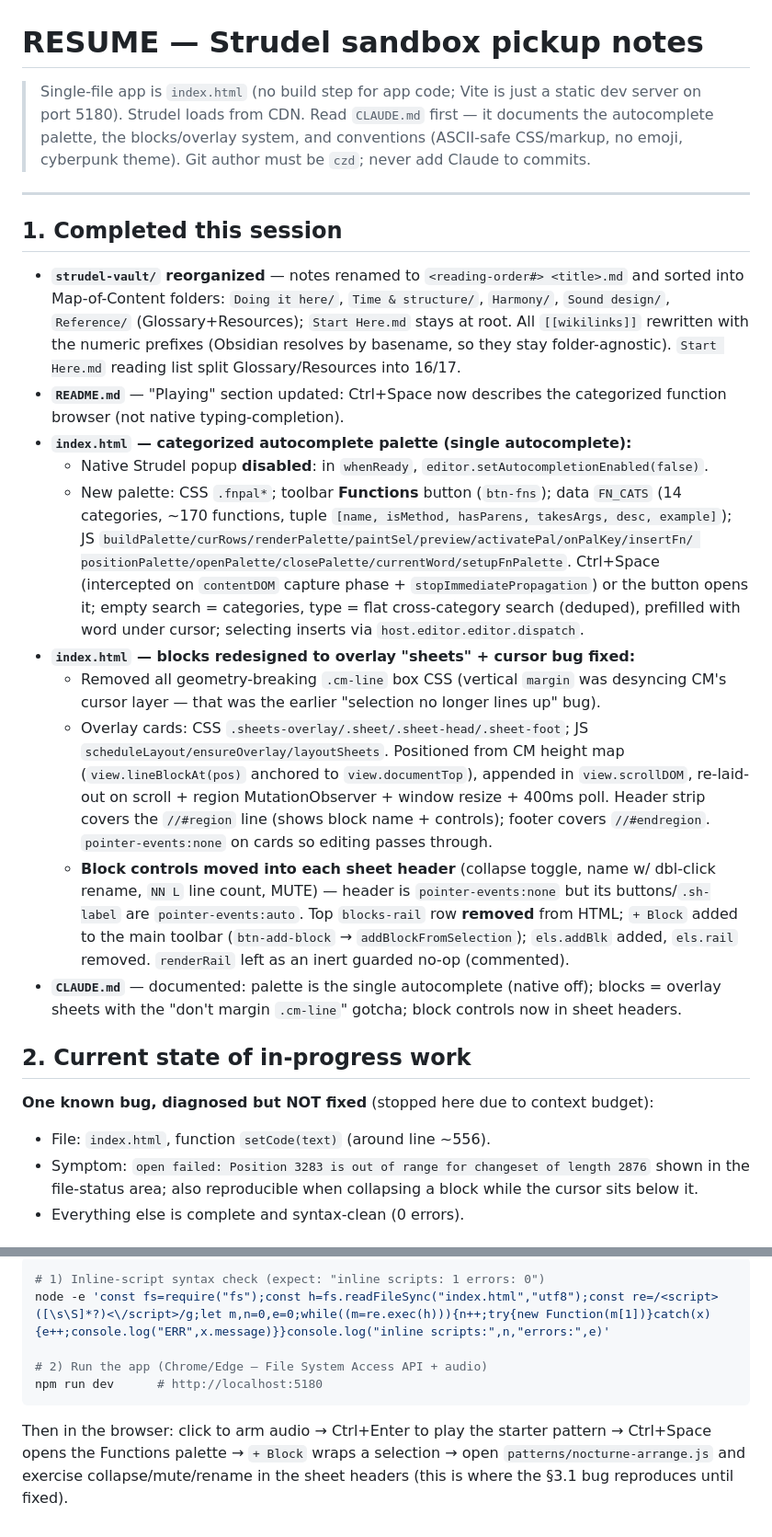
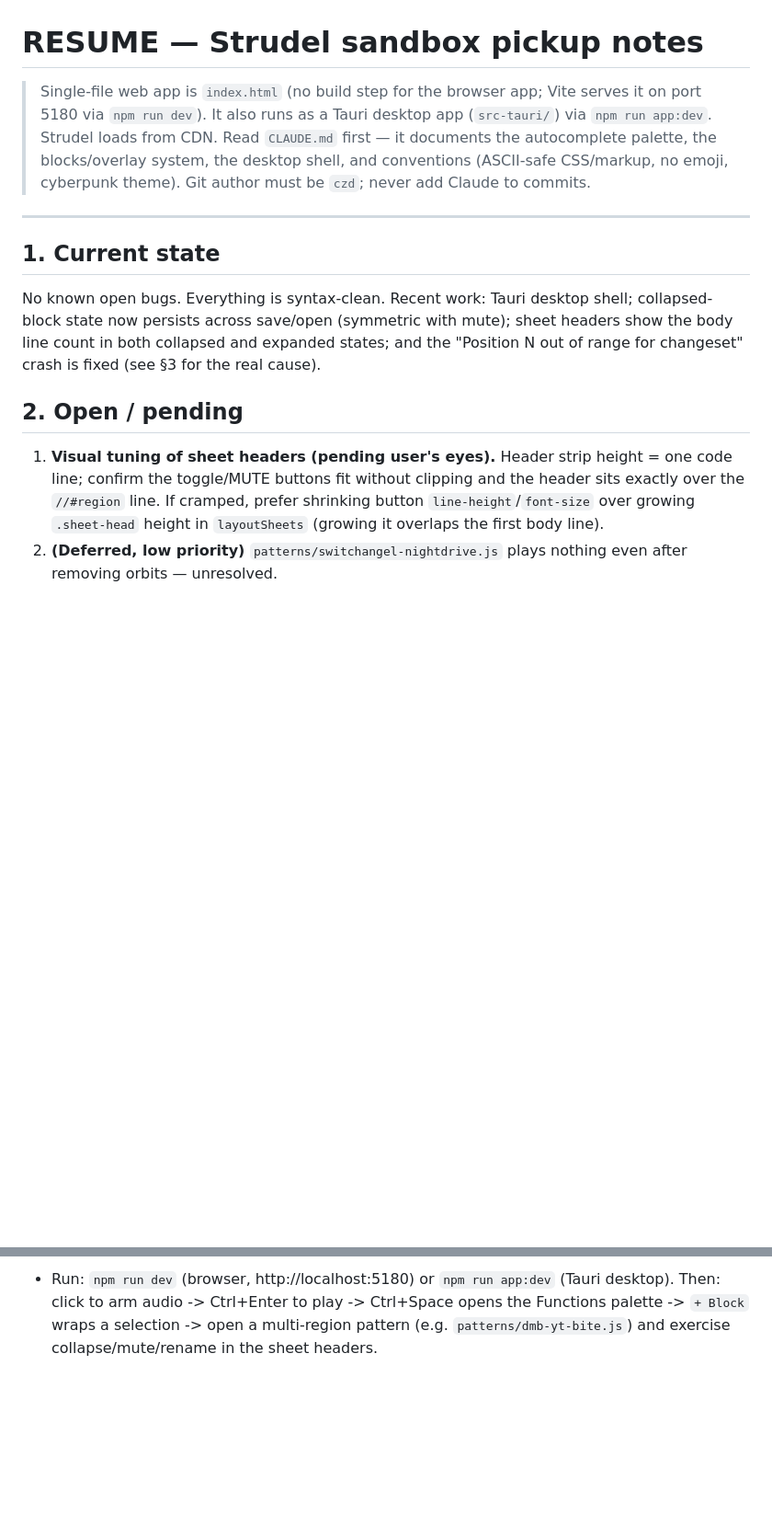
Before and after one commit to catherinezetadrones-stack/strudel-neon-lab, a Markdown page: RESUME.md, 2 parts joined by grey strips. Shown at 92% size. GitHub-like rendering; blank space fills up the shorter version.

````diff
--- a/RESUME.md
+++ b/RESUME.md
@@ -1,52 +1,27 @@
 # RESUME — Strudel sandbox pickup notes
 
-> Single-file app is `index.html` (no build step for app code; Vite is just a static dev
-> server on port 5180). Strudel loads from CDN. Read `CLAUDE.md` first — it documents the
-> autocomplete palette, the blocks/overlay system, and conventions (ASCII-safe CSS/markup,
-> no emoji, cyberpunk theme). Git author must be `czd`; never add Claude to commits.
+> Single-file web app is `index.html` (no build step for the browser app; Vite serves it on
+> port 5180 via `npm run dev`). It also runs as a Tauri desktop app (`src-tauri/`) via
+> `npm run app:dev`. Strudel loads from CDN. Read `CLAUDE.md` first — it documents the
+> autocomplete palette, the blocks/overlay system, the desktop shell, and conventions
+> (ASCII-safe CSS/markup, no emoji, cyberpunk theme). Git author must be `czd`; never add
+> Claude to commits.
 
 ---
 
-## 1. Completed this session
+## 1. Current state
 
-- **`strudel-vault/` reorganized** — notes renamed to `<reading-order#> <title>.md` and sorted
-  into Map-of-Content folders: `Doing it here/`, `Time & structure/`, `Harmony/`,
-  `Sound design/`, `Reference/` (Glossary+Resources); `Start Here.md` stays at root. All
-  `[[wikilinks]]` rewritten with the numeric prefixes (Obsidian resolves by basename, so they
-  stay folder-agnostic). `Start Here.md` reading list split Glossary/Resources into 16/17.
-- **`README.md`** — "Playing" section updated: Ctrl+Space now describes the categorized
-  function browser (not native typing-completion).
-- **`index.html` — categorized autocomplete palette (single autocomplete):**
-  - Native Strudel popup **disabled**: in `whenReady`, `editor.setAutocompletionEnabled(false)`.
-  - New palette: CSS `.fnpal*`; toolbar **Functions** button (`btn-fns`); data `FN_CATS`
-    (14 categories, ~170 functions, tuple `[name, isMethod, hasParens, takesArgs, desc, example]`);
-    JS `buildPalette/curRows/renderPalette/paintSel/preview/activatePal/onPalKey/insertFn/
-    positionPalette/openPalette/closePalette/currentWord/setupFnPalette`. Ctrl+Space (intercepted
-    on `contentDOM` capture phase + `stopImmediatePropagation`) or the button opens it; empty
-    search = categories, type = flat cross-category search (deduped), prefilled with word under
-    cursor; selecting inserts via `host.editor.editor.dispatch`.
-- **`index.html` — blocks redesigned to overlay "sheets" + cursor bug fixed:**
-  - Removed all geometry-breaking `.cm-line` box CSS (vertical `margin` was desyncing CM's
-    cursor layer — that was the earlier "selection no longer lines up" bug).
-  - Overlay cards: CSS `.sheets-overlay/.sheet/.sheet-head/.sheet-foot`; JS
-    `scheduleLayout/ensureOverlay/layoutSheets`. Positioned from CM height map
-    (`view.lineBlockAt(pos)` anchored to `view.documentTop`), appended in `view.scrollDOM`,
-    re-laid-out on scroll + region MutationObserver + window resize + 400ms poll. Header strip
-    covers the `//#region` line (shows block name + controls); footer covers `//#endregion`.
-    `pointer-events:none` on cards so editing passes through.
-  - **Block controls moved into each sheet header** (collapse toggle, name w/ dbl-click rename,
-    `NN L` line count, MUTE) — header is `pointer-events:none` but its buttons/`.sh-label` are
-    `pointer-events:auto`. Top `blocks-rail` row **removed** from HTML; `+ Block` added to the
-    main toolbar (`btn-add-block` → `addBlockFromSelection`); `els.addBlk` added, `els.rail`
-    removed. `renderRail` left as an inert guarded no-op (commented).
-- **`CLAUDE.md`** — documented: palette is the single autocomplete (native off); blocks =
-  overlay sheets with the "don't margin `.cm-line`" gotcha; block controls now in sheet headers.
+No known open bugs. Everything is syntax-clean. Recent work: Tauri desktop shell;
+collapsed-block state now persists across save/open (symmetric with mute); sheet headers show
+the body line count in both collapsed and expanded states; and the "Position N out of range
+for changeset" crash is fixed (see §3 for the real cause).
 
-## 2. Current state of in-progress work
+## 2. Open / pending
 
-**One known bug, diagnosed but NOT fixed** (stopped here due to context budget):
-- File: `index.html`, function `setCode(text)` (around line ~556).
-- Symptom: `open failed: Position 3283 is out of range for changeset of length 2876` shown in
-  the file-status area; also reproducible when collapsing a block while the cursor sits below it.
-- Everything else is complete and syntax-clean (0 errors).
+1. **Visual tuning of sheet headers (pending user's eyes).** Header strip height = one code
+   line; confirm the toggle/MUTE buttons fit without clipping and the header sits exactly over
+   the `//#region` line. If cramped, prefer shrinking button `line-height`/`font-size` over
+   growing `.sheet-head` height in `layoutSheets` (growing it overlaps the first body line).
+2. **(Deferred, low priority)** `patterns/switchangel-nightdrive.js` plays nothing even after
+   removing orbits — unresolved.
 
@@ -127,13 +62,5 @@ Run first, before continuing:
 
-```bash
-# 1) Inline-script syntax check (expect: "inline scripts: 1 errors: 0")
-node -e 'const fs=require("fs");const h=fs.readFileSync("index.html","utf8");const re=/<script>([\s\S]*?)<\/script>/g;let m,n=0,e=0;while((m=re.exec(h))){n++;try{new Function(m[1])}catch(x){e++;console.log("ERR",x.message)}}console.log("inline scripts:",n,"errors:",e)'
-
-# 2) Run the app (Chrome/Edge — File System Access API + audio)
-npm run dev      # http://localhost:5180
-```
-
-Then in the browser: click to arm audio → Ctrl+Enter to play the starter pattern → Ctrl+Space
-opens the Functions palette → `+ Block` wraps a selection → open `patterns/nocturne-arrange.js`
-and exercise collapse/mute/rename in the sheet headers (this is where the §3.1 bug reproduces
-until fixed).
+- Run: `npm run dev` (browser, http://localhost:5180) or `npm run app:dev` (Tauri desktop).
+  Then: click to arm audio -> Ctrl+Enter to play -> Ctrl+Space opens the Functions palette ->
+  `+ Block` wraps a selection -> open a multi-region pattern (e.g. `patterns/dmb-yt-bite.js`)
+  and exercise collapse/mute/rename in the sheet headers.
````
Also changed, not shown: other parts of RESUME.md (+25 -65 lines).
